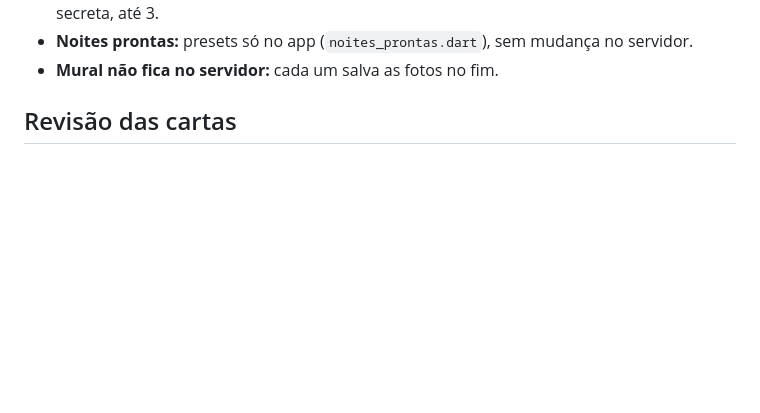
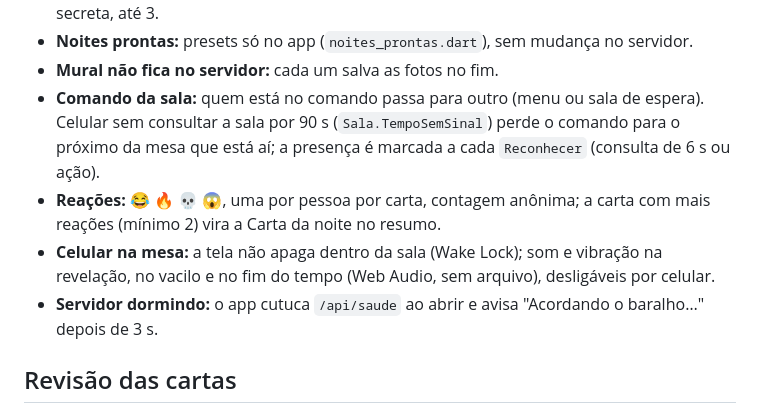
Before and after one commit to advairjunior/BaralhoResenhaApp, a Markdown page: docs/claude/CONTEXTO_ATUAL.md, the part around one of its changes. GitHub-like rendering; blank space fills up the shorter version.

Commit message:
docs: contexto com o comando, as reações, o som e a tela acordada
Co-Authored-By: Claude Opus 5.5 <noreply@anthropic.com>

```diff
--- a/docs/claude/CONTEXTO_ATUAL.md
+++ b/docs/claude/CONTEXTO_ATUAL.md
@@ -54,6 +54,14 @@ Correio da Resenha (bilhetes anônimos de até 20 letras) · Imagem e Ação (1
 - **Cartas na manga:** cada carta da mesa anota uma conta por pessoa (`ContaDaCarta`: pontos e goles); Escudo, Passa a bola, Devolve, Batata quente e Dobra mexem nessa conta. Mão secreta, até 3.
 - **Noites prontas:** presets só no app (`noites_prontas.dart`), sem mudança no servidor.
 - **Mural não fica no servidor:** cada um salva as fotos no fim.
+- **Comando da sala:** quem está no comando passa para outro (menu ou sala de espera). Celular sem
+  consultar a sala por 90 s (`Sala.TempoSemSinal`) perde o comando para o próximo da mesa que está aí;
+  a presença é marcada a cada `Reconhecer` (consulta de 6 s ou ação).
+- **Reações:** 😂 🔥 💀 😱, uma por pessoa por carta, contagem anônima; a carta com mais reações
+  (mínimo 2) vira a Carta da noite no resumo.
+- **Celular na mesa:** a tela não apaga dentro da sala (Wake Lock); som e vibração na revelação,
+  no vacilo e no fim do tempo (Web Audio, sem arquivo), desligáveis por celular.
+- **Servidor dormindo:** o app cutuca `/api/saude` ao abrir e avisa "Acordando o baralho…" depois de 3 s.
 
 ## Revisão das cartas
 
```
Also changed, not shown: other parts of docs/claude/CONTEXTO_ATUAL.md (+1 -1 lines).
